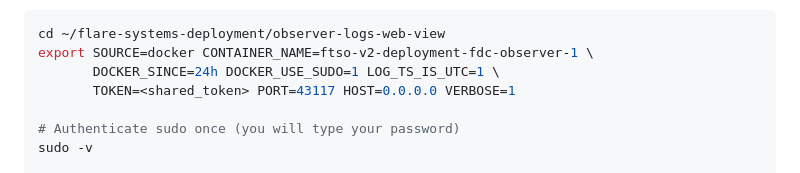
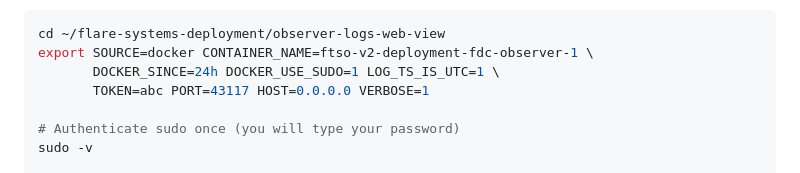
Before and after one commit to tomerp/observer-logs-web-view, a Markdown page: HOW_TO_DEPLOY_IN_PROD.md, the part around the change. Drawn GitHub-style.

Commit message:
Update deployment instructions to replace shared token placeholder with a specific token value for the observer logs application.

```diff
--- a/HOW_TO_DEPLOY_IN_PROD.md
+++ b/HOW_TO_DEPLOY_IN_PROD.md
@@ -64,7 +64,7 @@ npm start   # you will be prompted for sudo password (seed + follow)
 cd ~/flare-systems-deployment/observer-logs-web-view
 export SOURCE=docker CONTAINER_NAME=ftso-v2-deployment-fdc-observer-1 \
        DOCKER_SINCE=24h DOCKER_USE_SUDO=1 LOG_TS_IS_UTC=1 \
-       TOKEN=<shared_token> PORT=43117 HOST=0.0.0.0 VERBOSE=1
+       TOKEN=abc PORT=43117 HOST=0.0.0.0 VERBOSE=1
 
 # Authenticate sudo once (you will type your password)
 sudo -v
```
